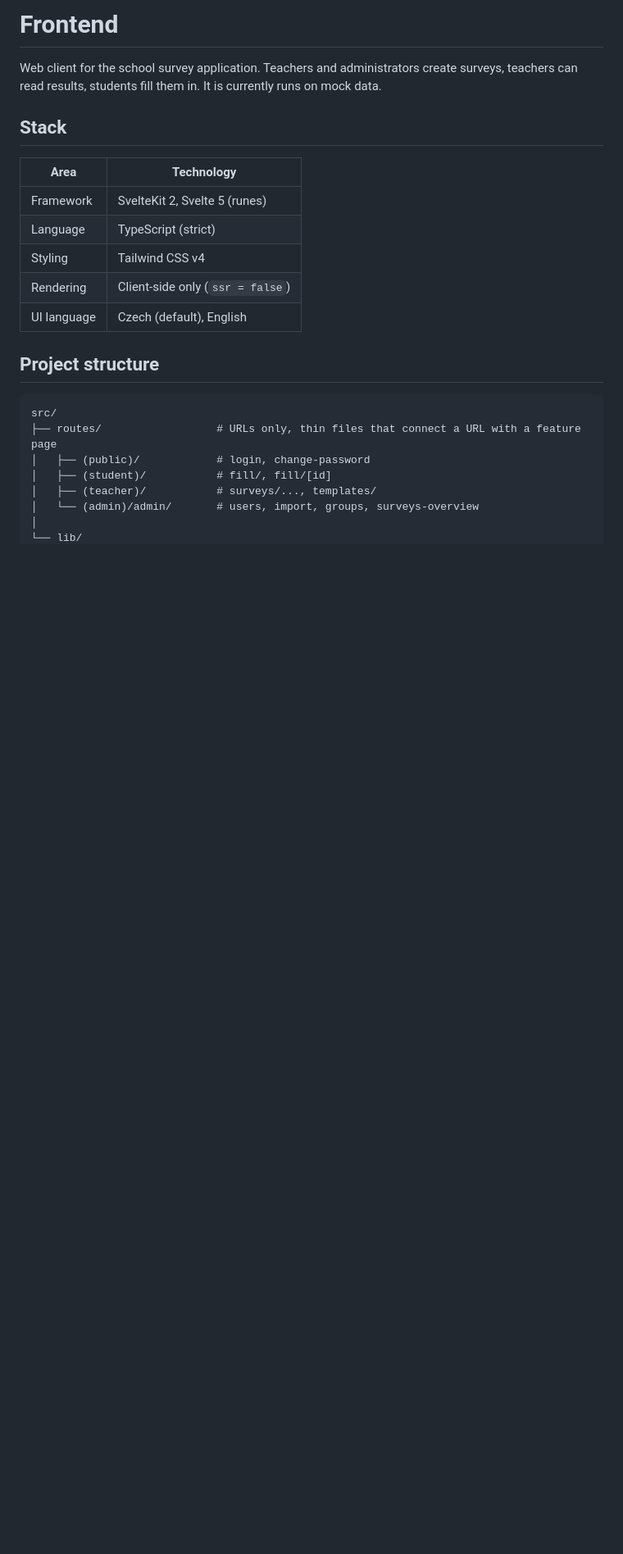
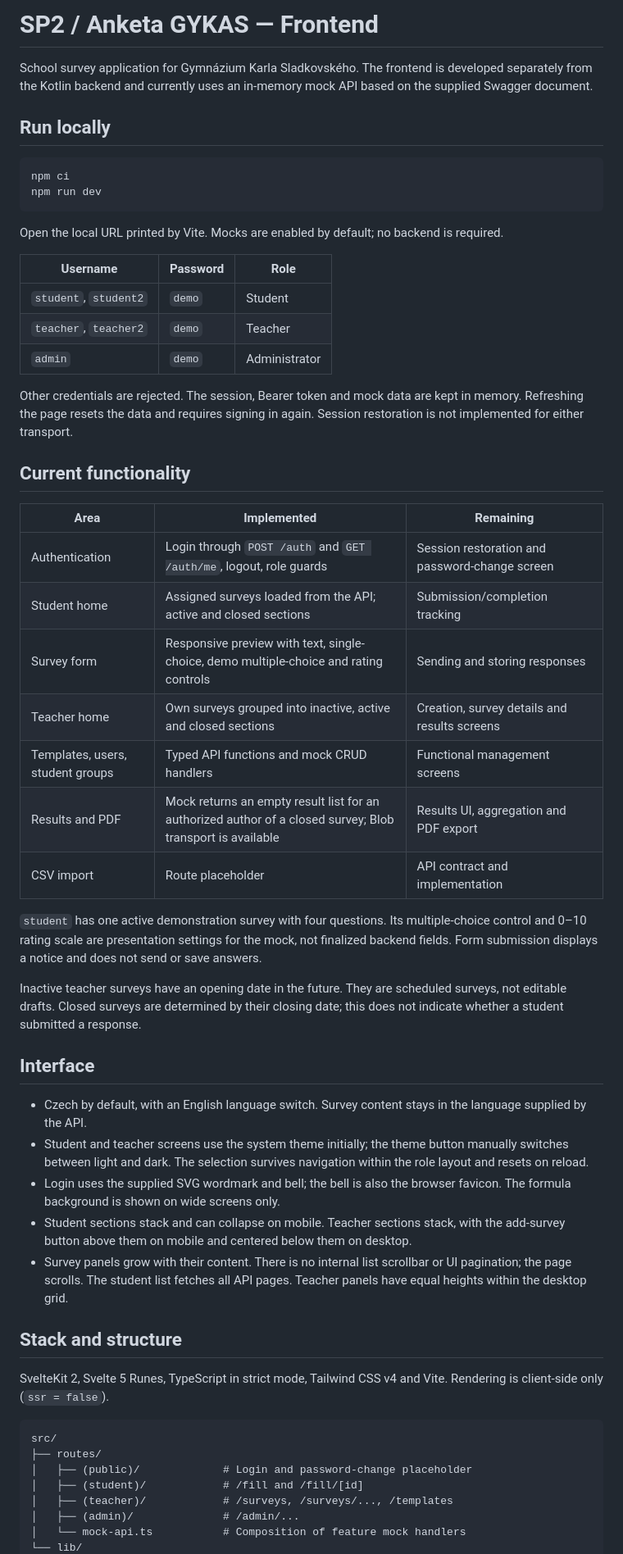
Before and after one commit to Gymnazium-Karla-Sladkovskeho/anketa-backend, a Markdown page: frontend/README.md, the part around one of its changes. Shown at 82% size. Drawn GitHub-style; blank space fills up the shorter version.

````diff
--- a/frontend/README.md
+++ b/frontend/README.md
@@ -1,25 +1,58 @@
-# Frontend
+# SP2 / Anketa GYKAS — Frontend
 
-Web client for the school survey application. Teachers and administrators create surveys, teachers can read results, students fill them in. It is currently runs on mock data.
+School survey application for Gymnázium Karla Sladkovského. The frontend is developed separately from the Kotlin backend and currently uses an in-memory mock API based on the supplied Swagger document.
 
-## Stack
+## Run locally
 
-| Area | Technology |
-| --- | --- |
-| Framework | SvelteKit 2, Svelte 5 (runes) |
-| Language | TypeScript (strict) |
-| Styling | Tailwind CSS v4 |
-| Rendering | Client-side only (`ssr = false`) |
-| UI language | Czech (default), English |
+```sh
+npm ci
+npm run dev
+```
 
-## Project structure
+Open the local URL printed by Vite. Mocks are enabled by default; no backend is required.
+
+| Username | Password | Role |
+| --- | --- | --- |
+| `student`, `student2` | `demo` | Student |
+| `teacher`, `teacher2` | `demo` | Teacher |
+| `admin` | `demo` | Administrator |
+
+Other credentials are rejected. The session, Bearer token and mock data are kept in memory. Refreshing the page resets the data and requires signing in again. Session restoration is not implemented for either transport.
+
+## Current functionality
+
+| Area | Implemented | Remaining |
+| --- | --- | --- |
+| Authentication | Login through `POST /auth` and `GET /auth/me`, logout, role guards | Session restoration and password-change screen |
+| Student home | Assigned surveys loaded from the API; active and closed sections | Submission/completion tracking |
+| Survey form | Responsive preview with text, single-choice, demo multiple-choice and rating controls | Sending and storing responses |
+| Teacher home | Own surveys grouped into inactive, active and closed sections | Creation, survey details and results screens |
+| Templates, users, student groups | Typed API functions and mock CRUD handlers | Functional management screens |
+| Results and PDF | Mock returns an empty result list for an authorized author of a closed survey; Blob transport is available | Results UI, aggregation and PDF export |
+| CSV import | Route placeholder | API contract and implementation |
+
+`student` has one active demonstration survey with four questions. Its multiple-choice control and 0–10 rating scale are presentation settings for the mock, not finalized backend fields. Form submission displays a notice and does not send or save answers.
+
+Inactive teacher surveys have an opening date in the future. They are scheduled surveys, not editable drafts. Closed surveys are determined by their closing date; this does not indicate whether a student submitted a response.
+
+## Interface
+
+- Czech by default, with an English language switch. Survey content stays in the language supplied by the API.
+- Student and teacher screens use the system theme initially; the theme button manually switches between light and dark. The selection survives navigation within the role layout and resets on reload.
+- Login uses the supplied SVG wordmark and bell; the bell is also the browser favicon. The formula background is shown on wide screens only.
+- Student sections stack and can collapse on mobile. Teacher sections stack, with the add-survey button above them on mobile and centered below them on desktop.
+- Survey panels grow with their content. There is no internal list scrollbar or UI pagination; the page scrolls. The student list fetches all API pages. Teacher panels have equal heights within the desktop grid.
+
+## Stack and structure
+
+SvelteKit 2, Svelte 5 Runes, TypeScript in strict mode, Tailwind CSS v4 and Vite. Rendering is client-side only (`ssr = false`).
 
 ```text
 src/
-├── routes/                  # URLs only, thin files that connect a URL with a feature page
-│   ├── (public)/            # login, change-password
-│   ├── (student)/           # fill/, fill/[id]
-│   ├── (teacher)/           # surveys/..., templates/
-│   └── (admin)/admin/       # users, import, groups, surveys-overview
-│
+├── routes/
+│   ├── (public)/             # Login and password-change placeholder
+│   ├── (student)/            # /fill and /fill/[id]
+│   ├── (teacher)/            # /surveys, /surveys/..., /templates
+│   ├── (admin)/              # /admin/...
+│   └── mock-api.ts           # Composition of feature mock handlers
 └── lib/
````
Also changed, not shown: other parts of frontend/README.md (+39 -40 lines).
